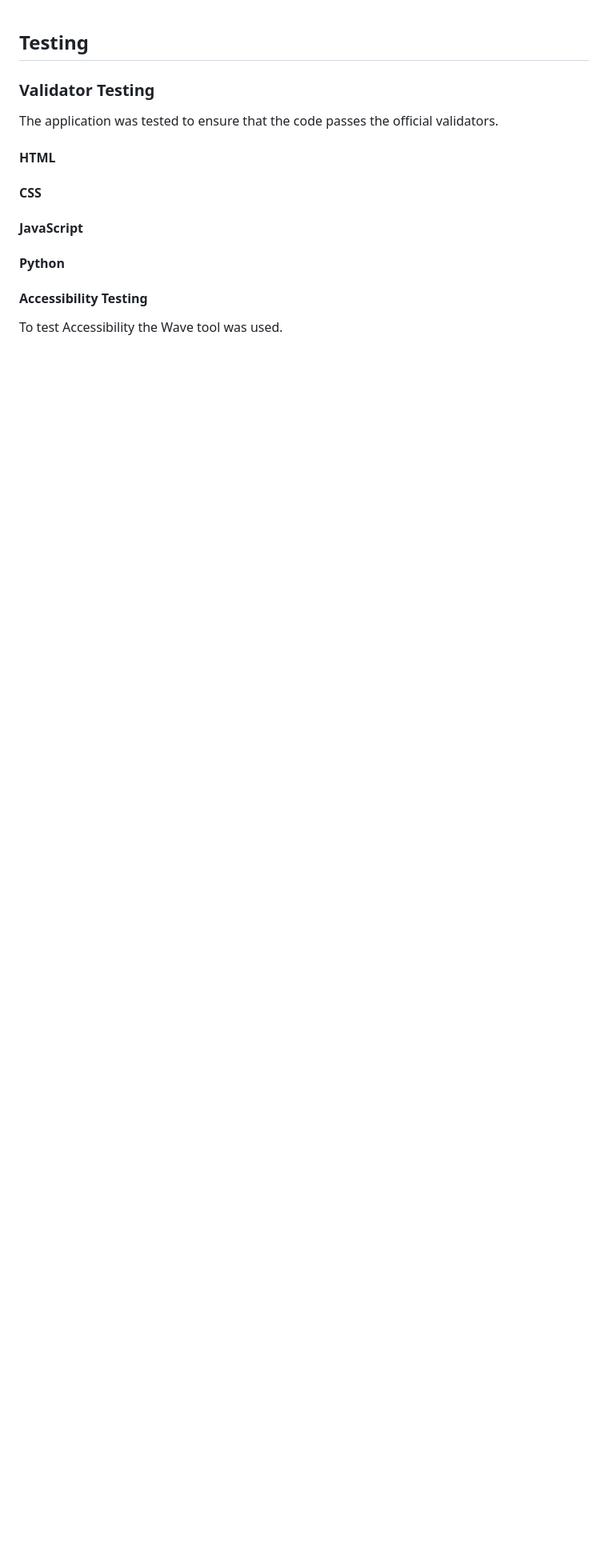
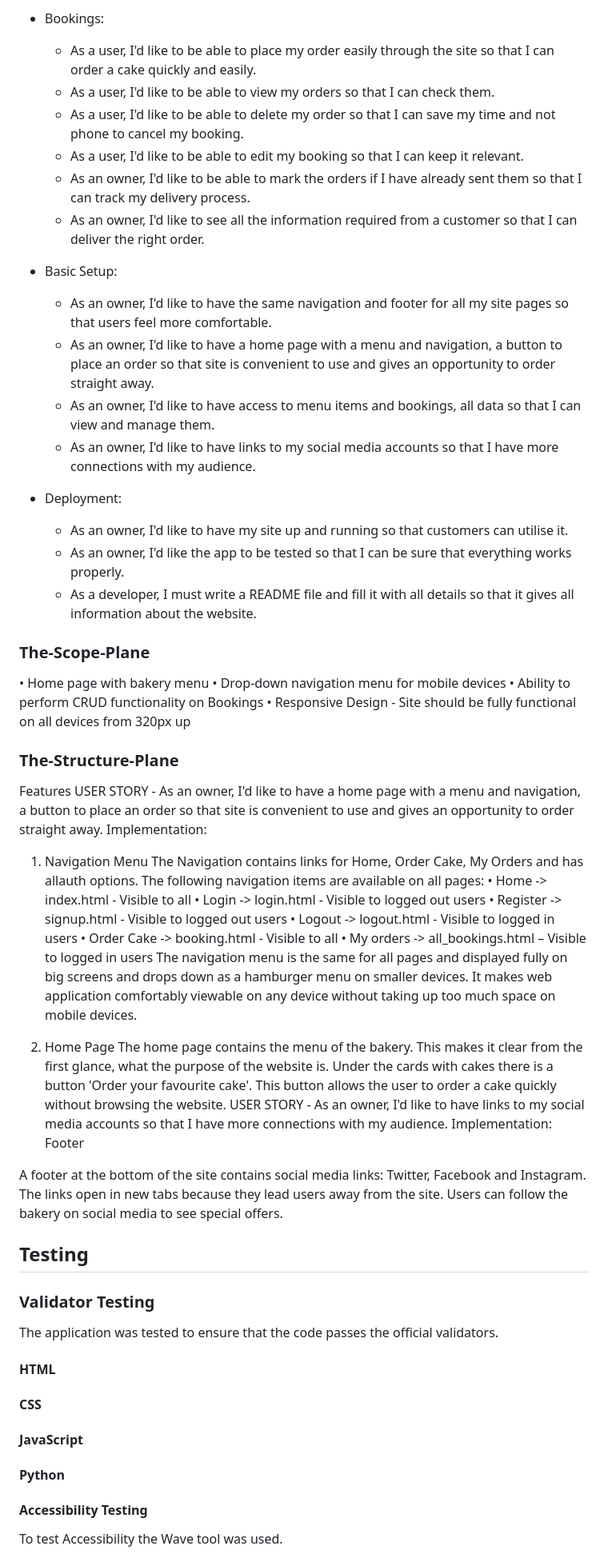
Before and after one commit to Natalitta/almond_bakery, a Markdown page: README.md, the part around the change printed below. Shown: that part at 80% size. Drawn GitHub-style; blank space fills up the shorter version.

Commit message:
Update stylying, buttons, icon links, readme

```diff
--- a/README.md
+++ b/README.md
@@ -1,3 +37,54 @@
+* Bookings:
+    * As a user, I'd like to be able to place my order easily through the site so that I can order a cake quickly and easily.
+    * As a user, I'd like to be able to view my orders so that I can check them.
+    * As a user, I'd like to be able to delete my order so that I can save my time and not phone to cancel my booking.
+    * As a user, I'd like to be able to edit my booking so that I can keep it relevant.
+    * As an owner, I'd like to be able to mark the orders if I have already sent them so that I can track my delivery process.
+    * As an owner, I'd like to see all the information required from a customer so that I can deliver the right order.
+
+* Basic Setup:
+    * As an owner, I'd like to have the same navigation and footer for all my site pages so that users feel more comfortable.
+    * As an owner, I'd like to have a home page with a menu and navigation, a button to place an order so that site is convenient to use and gives an opportunity to order straight away.
+    * As an owner, I'd like to have access to menu items and bookings, all data so that I can view and manage them.
+    * As an owner, I'd like to have links to my social media accounts so that I have more connections with my audience.
+
+* Deployment:
+    * As an owner, I'd like to have my site up and running so that customers can utilise it.
+    * As an owner, I'd like the app to be tested so that I can be sure that everything works properly.
+    * As a developer, I must write a README file and fill it with all details so that it gives all information about the website.
+
+### The-Scope-Plane
+
+•	Home page with bakery menu
+•	Drop-down navigation menu for mobile devices
+•	Ability to perform CRUD functionality on Bookings
+•	Responsive Design - Site should be fully functional on all devices from 320px up
+
+### The-Structure-Plane
+Features
+USER STORY - As an owner, I'd like to have a home page with a menu and navigation, a button to place an order so that site is convenient to use and gives an opportunity to order straight away.
+Implementation:
+1)	Navigation Menu
+The Navigation contains links for Home, Order Cake, My Orders and has allauth options.
+The following navigation items are available on all pages:
+•	Home -> index.html - Visible to all
+•	Login -> login.html - Visible to logged out users
+•	Register -> signup.html - Visible to logged out users
+•	Logout -> logout.html - Visible to logged in users
+•	Order Cake -> booking.html - Visible to all
+•	My orders -> all_bookings.html – Visible to logged in users
+The navigation menu is the same for all pages and displayed fully on big screens and drops down as a hamburger menu on smaller devices. It makes web application comfortably viewable on any device without taking up too much space on mobile devices.
+
+2)	Home Page
+The home page contains the menu of the bakery. This makes it clear from the first glance, what the purpose of the website is.
+Under the cards with cakes there is a button 'Order your favourite cake'. This button allows the user to order a cake quickly without browsing the website.
+USER STORY - As an owner, I'd like to have links to my social media accounts so that I have more connections with my audience.
+Implementation:
+Footer
+
+A footer at the bottom of the site contains social media links: Twitter, Facebook and Instagram. The links open in new tabs because they lead users away from the site. Users can follow the bakery on social media to see special offers.
+
+
 ## Testing
 ### Validator Testing
 The application was tested to ensure that the code passes the official validators.
```
Also changed, not shown: other parts of README.md (+36 -0 lines), media/milestones.png (added), media/mockup.png (added), 8 other files.
